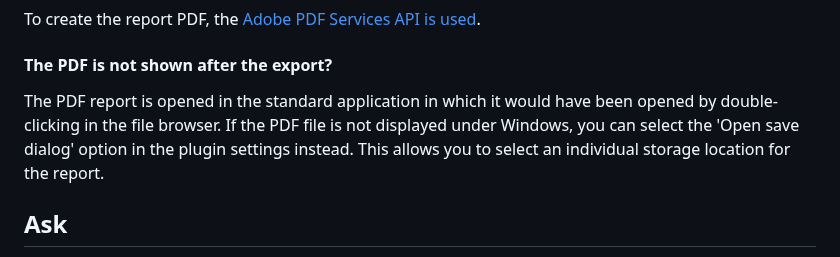
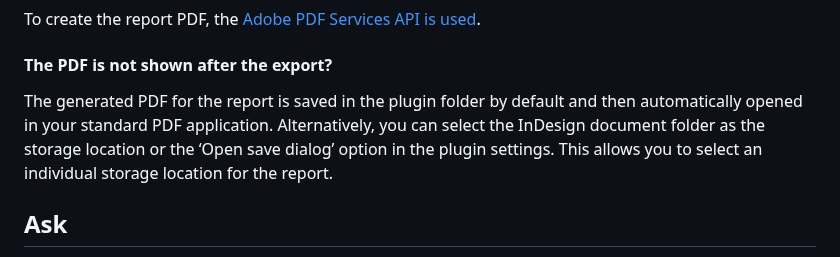
Before and after one commit to RolandDreger/accessibility-4-indesign, a Markdown page: accessibility-4-indesign/accsssibility-4-indesign_doku.en.md, the part around the change. Drawn GitHub-style.

```diff
--- a/accessibility-4-indesign/accsssibility-4-indesign_doku.en.md
+++ b/accessibility-4-indesign/accsssibility-4-indesign_doku.en.md
@@ -117,7 +117,7 @@ To create the report PDF, the [Adobe PDF Services API is used](https://developer
 
 #### The PDF is not shown after the export?
 
-The PDF report is opened in the standard application in which it would have been opened by double-clicking in the file browser. If the PDF file is not displayed under Windows, you can select the 'Open save dialog' option in the plugin settings instead. This allows you to select an individual storage location for the report.
+The generated PDF for the report is saved in the plugin folder by default and then automatically opened in your standard PDF application. Alternatively, you can select the InDesign document folder as the storage location or the ‘Open save dialog’ option in the plugin settings. This allows you to select an individual storage location for the report.
 
 ## Ask
 
```
Also changed, not shown: accessibility-4-indesign/accsssibility-4-indesign_doku.de.md (+1 -1 lines).
